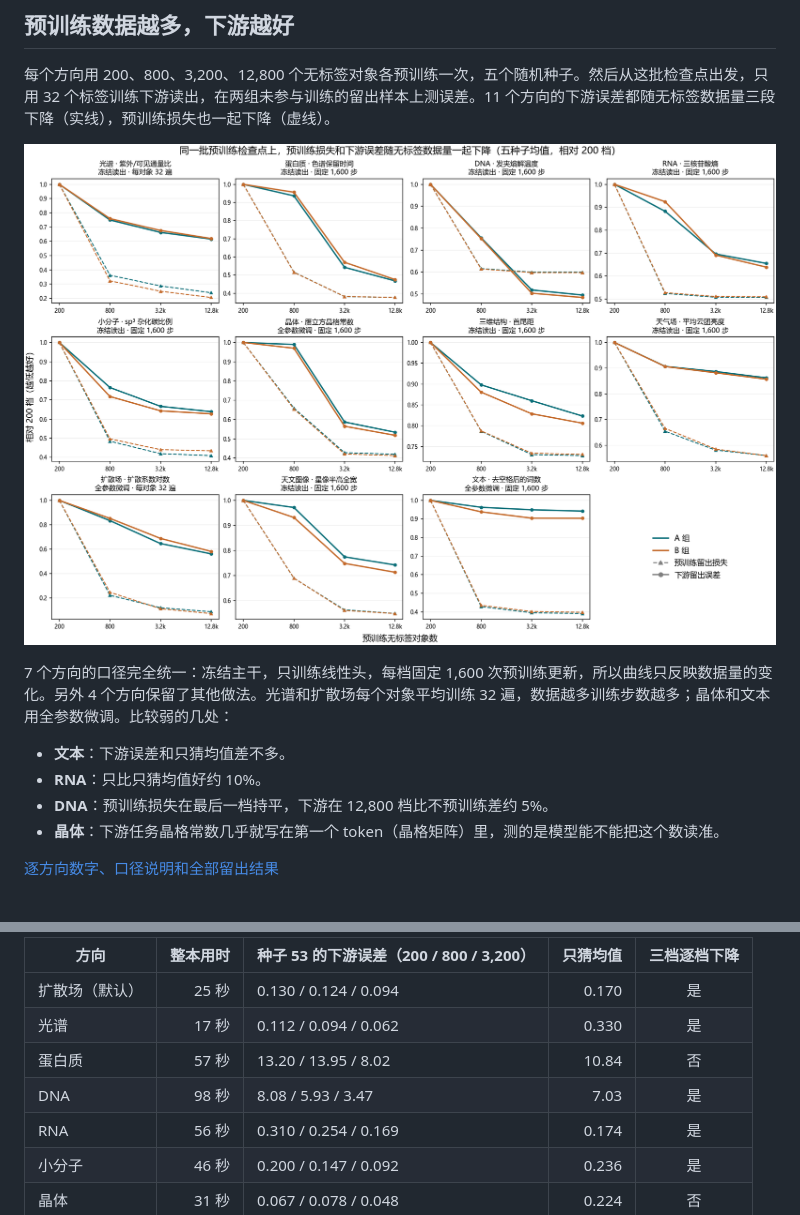
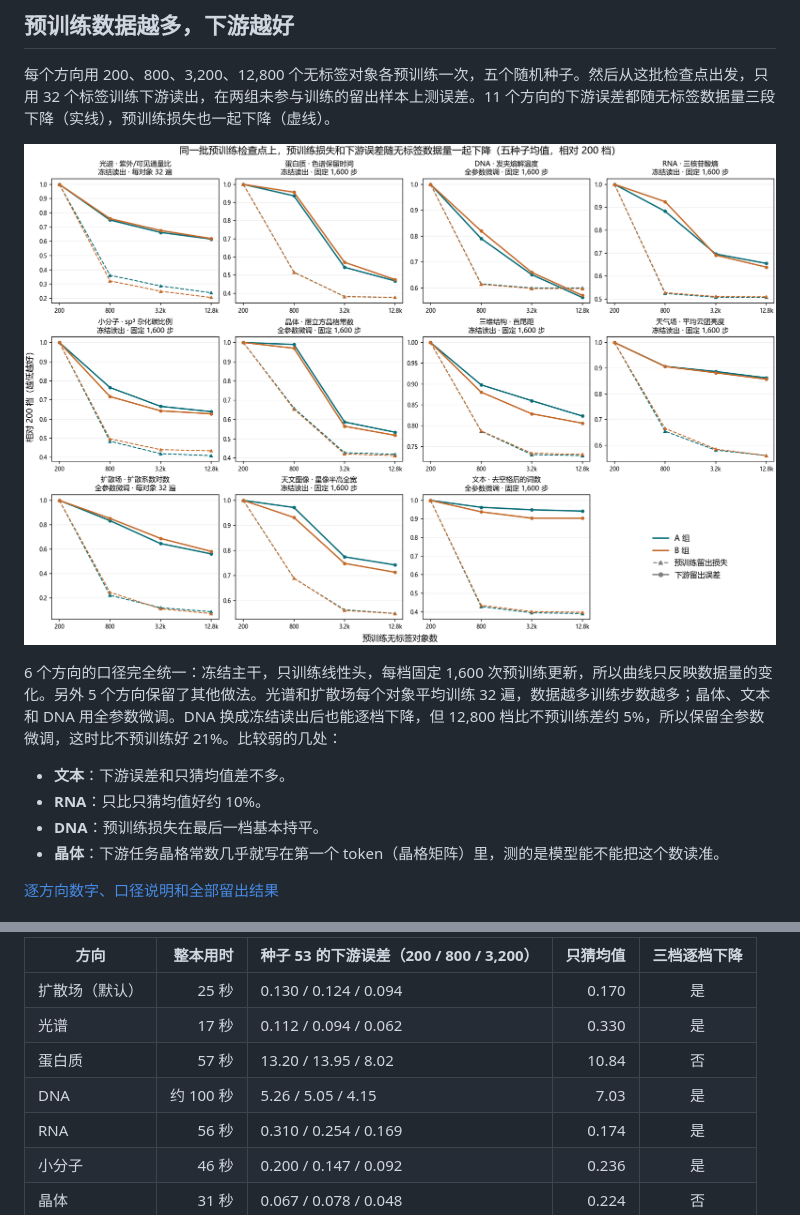
Before and after one commit to Yu-Yang-Li/nanoSciGPT, a Markdown page: README.md, 2 parts joined by grey strips. GitHub-like rendering; pictures changed too: docs/pretraining-scale/shared-checkpoints/curves.png.

Commit message:
Keep DNA on full fine-tuning so pretraining beats training from scratch

```diff
--- a/README.md
+++ b/README.md
@@ -26,11 +26,11 @@
 
 ![十一个方向的预训练损失与下游误差](docs/pretraining-scale/shared-checkpoints/curves.png)
 
-7 个方向的口径完全统一：冻结主干，只训练线性头，每档固定 1,600 次预训练更新，所以曲线只反映数据量的变化。另外 4 个方向保留了其他做法。光谱和扩散场每个对象平均训练 32 遍，数据越多训练步数越多；晶体和文本用全参数微调。比较弱的几处：
+6 个方向的口径完全统一：冻结主干，只训练线性头，每档固定 1,600 次预训练更新，所以曲线只反映数据量的变化。另外 5 个方向保留了其他做法。光谱和扩散场每个对象平均训练 32 遍，数据越多训练步数越多；晶体、文本和 DNA 用全参数微调。DNA 换成冻结读出后也能逐档下降，但 12,800 档比不预训练差约 5%，所以保留全参数微调，这时比不预训练好 21%。比较弱的几处：
 
 - **文本**：下游误差和只猜均值差不多。
 - **RNA**：只比只猜均值好约 10%。
-- **DNA**：预训练损失在最后一档持平，下游在 12,800 档比不预训练差约 5%。
+- **DNA**：预训练损失在最后一档基本持平。
 - **晶体**：下游任务晶格常数几乎就写在第一个 token（晶格矩阵）里，测的是模型能不能把这个数读准。
 
 [逐方向数字、口径说明和全部留出结果](docs/pretraining-scale/shared-checkpoints/README.md)
@@ -46,7 +46,7 @@
 | 扩散场（默认） | 25 秒 | 0.130 / 0.124 / 0.094 | 0.170 | 是 |
 | 光谱 | 17 秒 | 0.112 / 0.094 / 0.062 | 0.330 | 是 |
 | 蛋白质 | 57 秒 | 13.20 / 13.95 / 8.02 | 10.84 | 否 |
-| DNA | 98 秒 | 8.08 / 5.93 / 3.47 | 7.03 | 是 |
+| DNA | 约 100 秒 | 5.26 / 5.05 / 4.15 | 7.03 | 是 |
 | RNA | 56 秒 | 0.310 / 0.254 / 0.169 | 0.174 | 是 |
 | 小分子 | 46 秒 | 0.200 / 0.147 / 0.092 | 0.236 | 是 |
 | 晶体 | 31 秒 | 0.067 / 0.078 / 0.048 | 0.224 | 否 |
```
Also changed, not shown: 3 other files.
